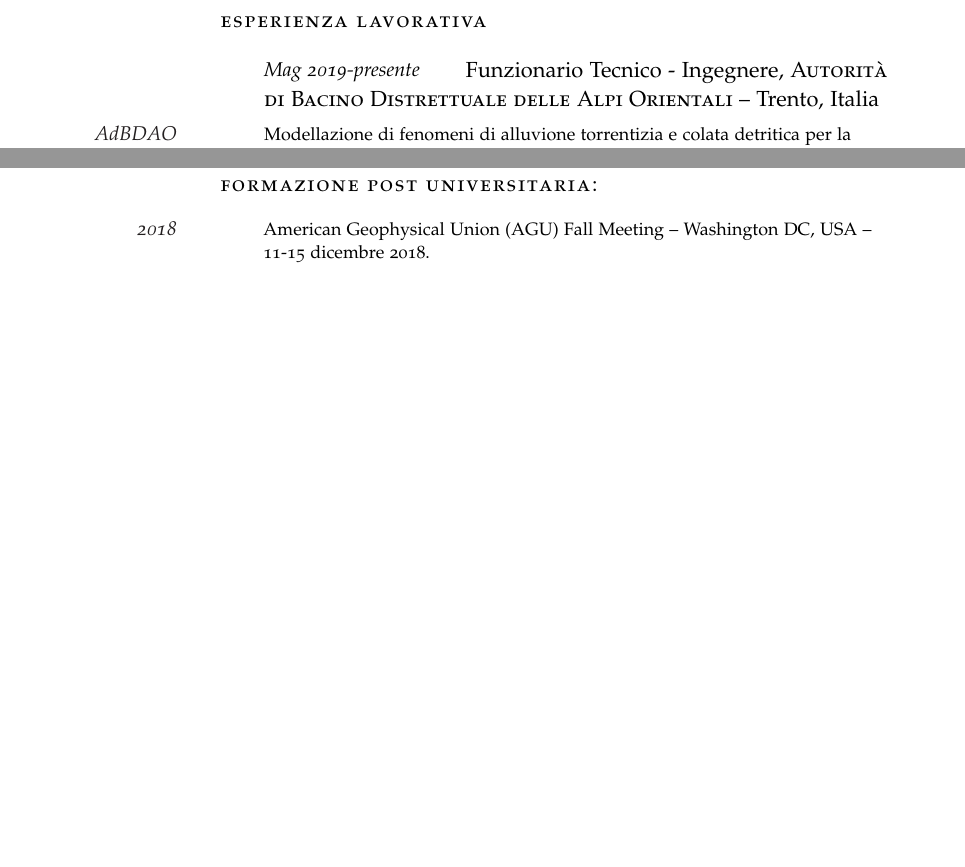
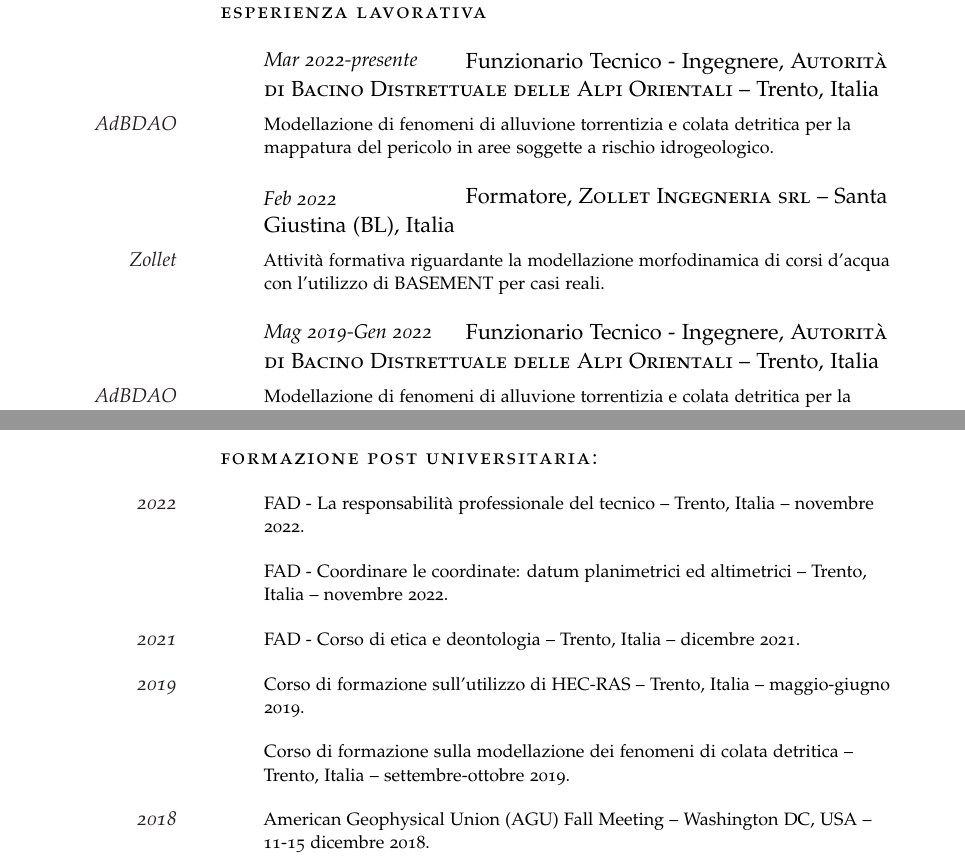
Before and after one commit to mattfack/CV, a LaTeX CV (TEX/cv_mf_20221213_IT.tex): two parts of pages 1 and 3 of 4 before the commit and two parts of pages 2 and 3 of 5 after it, joined at a grey line, cut so that both start at the same text, the shorter picture padded with empty space. Compiled offline with pdfLaTeX.

Commit message:
new version

```diff
--- a/TEX/cv_mf_20221213_IT.tex
+++ b/TEX/cv_mf_20221213_IT.tex
@@ -133,23 +133,35 @@ Relatori: Prof.~Sandra \textsc{Dirè} \& Prof.~Maurizio \textsc{Righetti}}
 
 %------------------------------------------------
 
-\vspace{1em} % Extra space between major sections
-
+% \vspace{1em} % Extra space between major sections
+\newpage
 %----------------------------------------------------------------------------------------
 %	WORK EXPERIENCE
 %----------------------------------------------------------------------------------------
 
 \noindent\spacedlowsmallcaps{Esperienza Lavorativa}\vspace{1em}
 
-\NewEntry{Mag 2019-presente}{Funzionario Tecnico - Ingegnere, \textsc{Autorità di Bacino Distrettuale delle Alpi Orientali} -- Trento, Italia}
+\NewEntry{Mar 2022-presente}{Funzionario Tecnico - Ingegnere, \textsc{Autorità di Bacino Distrettuale delle Alpi Orientali} -- Trento, Italia}
 
 \Description{\MarginText{AdBDAO}Modellazione di fenomeni di alluvione torrentizia e colata detritica per la mappatura del pericolo in aree soggette a rischio idrogeologico.}
 
 %------------------------------------------------
 
-\NewEntry{Feb 2019-Apr 2019}{Consulente Didattico, \textsc{Studio API} -- Feltre, Italia}
+\NewEntry{Feb 2022}{Formatore, \textsc{Zollet Ingegneria srl} -- Santa Giustina (BL), Italia}
 
-\Description{\MarginText{Studio API}Attività didattica riguardo l'utilizzo di BASEMENT per casi reali.}
+\Description{\MarginText{Zollet}Attività formativa riguardante la modellazione morfodinamica di corsi d'acqua con l'utilizzo di BASEMENT per casi reali.}
+
+%------------------------------------------------
+
+\NewEntry{Mag 2019-Gen 2022}{Funzionario Tecnico - Ingegnere, \textsc{Autorità di Bacino Distrettuale delle Alpi Orientali} -- Trento, Italia}
+
+\Description{\MarginText{AdBDAO}Modellazione di fenomeni di alluvione torrentizia e colata detritica per la mappatura del pericolo in aree soggette a rischio idrogeologico.}
+
+%------------------------------------------------
+
+\NewEntry{Feb 2019-Apr 2019}{Formatore, \textsc{Studio API} -- Feltre, Italia}
+
+\Description{\MarginText{Studio API}Attività formativa riguardante la modellazione morfodinamica di corsi d'acqua con l'utilizzo di BASEMENT per casi reali.}
 
 %------------------------------------------------
 
@@ -236,6 +248,16 @@ Relatori: Prof.~Sandra \textsc{Dirè} \& Prof.~Maurizio \textsc{Righetti}}
 
 \spacedlowsmallcaps{Formazione post universitaria:}\vspace{1em}
 
+\Description{\MarginText{2022}FAD - La responsabilità professionale del tecnico -- Trento, Italia -- novembre 2022.}
+
+\Description{\MarginText{}FAD - Coordinare le coordinate: datum planimetrici ed altimetrici -- Trento, Italia -- novembre 2022.}
+
+\Description{\MarginText{2021}FAD - Corso di etica e deontologia -- Trento, Italia -- dicembre 2021.}
+
+\Description{\MarginText{2019}Corso di formazione sull'utilizzo di HEC-RAS -- Trento, Italia -- maggio-giugno 2019.}
+
+\Description{\MarginText{}Corso di formazione sulla modellazione dei fenomeni di colata detritica -- Trento, Italia -- settembre-ottobre 2019.}
+
 \Description{\MarginText{2018}American Geophysical Union (AGU) Fall Meeting -- Washington DC, USA -- 11-15 dicembre 2018.}
 
 \Description{\MarginText{}Seminario al St. Anthony Falls Laboratory -- Minneapolis, USA -- 4 dicembre 2018.}
@@ -307,6 +329,5 @@ Relatori: Prof.~Sandra \textsc{Dirè} \& Prof.~Maurizio \textsc{Righetti}}
 
 \Description{\MarginText{Gestione Server}Gestione, organizzazione ed utilizzo server sia Ubuntu che Windows.}
 
-\Description{\MarginText{Programmazione e Scripting}Ottima conoscenza: Python, Matlab e GitHub.
+\Description{\MarginText{Programmazione e Scripting}Ottima conoscenza: Python, Matlab, R e GitHub.
 
-Buona conoscenza: C++, Fortran e R.}
```
Also changed, not shown: TEX/cv_mf_20221213_IT.tex (27 more changed lines).
